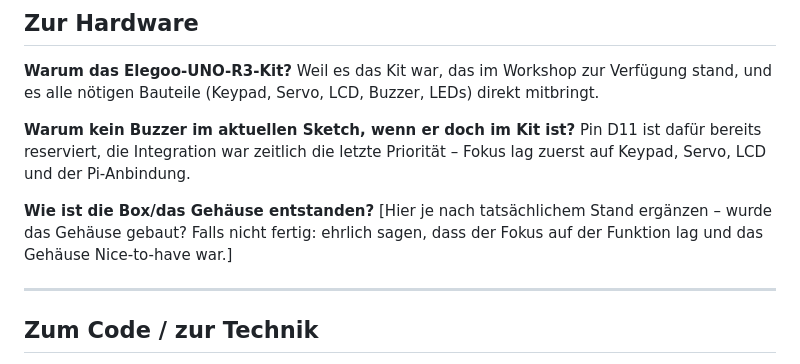
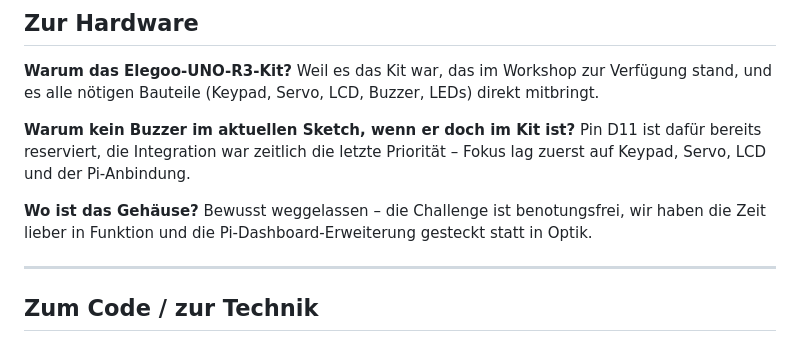
Before and after one commit to 47Felix/RasberryPI-Team-13, a Markdown page: Praesentation/fragen-antworten.md, the part around the change. Rendered like a GitHub page.

Commit message:
FAQ: Gehaeuse-Antwort aktualisiert (bewusst nicht gebaut, benotungsfrei)

```diff
--- a/Praesentation/fragen-antworten.md
+++ b/Praesentation/fragen-antworten.md
@@ -25,8 +25,8 @@ Weil es das Kit war, das im Workshop zur Verfügung stand, und es alle nötigen
 **Warum kein Buzzer im aktuellen Sketch, wenn er doch im Kit ist?**
 Pin D11 ist dafür bereits reserviert, die Integration war zeitlich die letzte Priorität – Fokus lag zuerst auf Keypad, Servo, LCD und der Pi-Anbindung.
 
-**Wie ist die Box/das Gehäuse entstanden?**
-[Hier je nach tatsächlichem Stand ergänzen – wurde das Gehäuse gebaut? Falls nicht fertig: ehrlich sagen, dass der Fokus auf der Funktion lag und das Gehäuse Nice-to-have war.]
+**Wo ist das Gehäuse?**
+Bewusst weggelassen – die Challenge ist benotungsfrei, wir haben die Zeit lieber in Funktion und die Pi-Dashboard-Erweiterung gesteckt statt in Optik.
 
 ---
 
```
